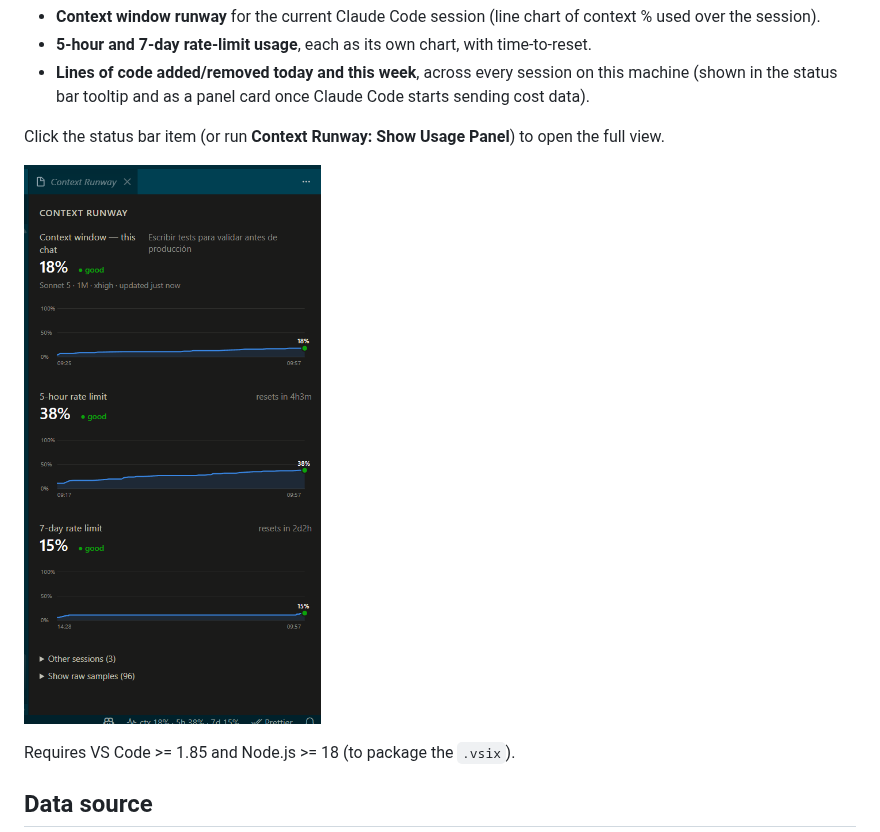
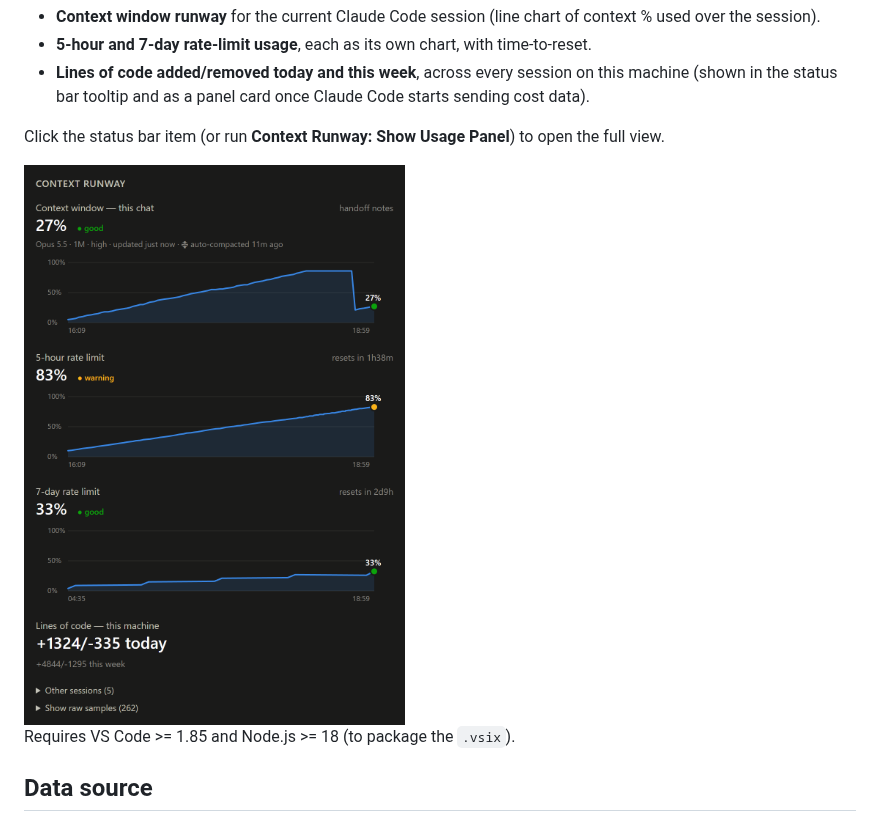
Before and after one commit to garcialuis23/context-runway, a Markdown page: extension/README.md, the part around the change. Drawn GitHub-style; pictures changed too: docs/screenshots/panel.png.

```diff
--- a/extension/README.md
+++ b/extension/README.md
@@ -8,7 +8,7 @@ A status bar item + panel that visualizes:
 
 Click the status bar item (or run **Context Runway: Show Usage Panel**) to open the full view.
 
-![VS Code panel with context window and rate-limit charts](../docs/screenshots/panel.png)
+<img src="../docs/screenshots/panel.png" alt="VS Code panel with context window, 5-hour and 7-day charts and a lines-of-code card" width="420">
 
 Requires VS Code >= 1.85 and Node.js >= 18 (to package the `.vsix`).
 
```
Also changed, not shown: README.md (+4 -8 lines), statusline/README.md (+1 -5 lines), docs/screenshots/lines.png (deleted), docs/screenshots/statusline.png.
